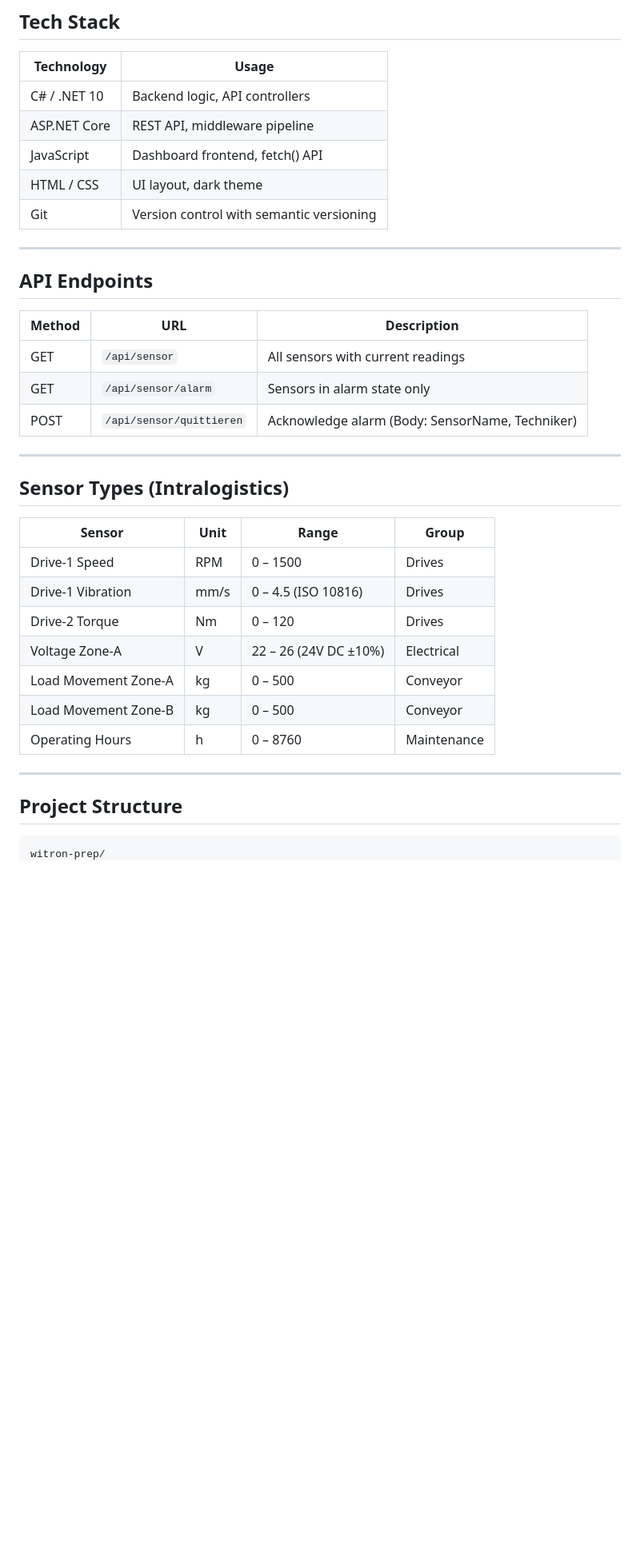
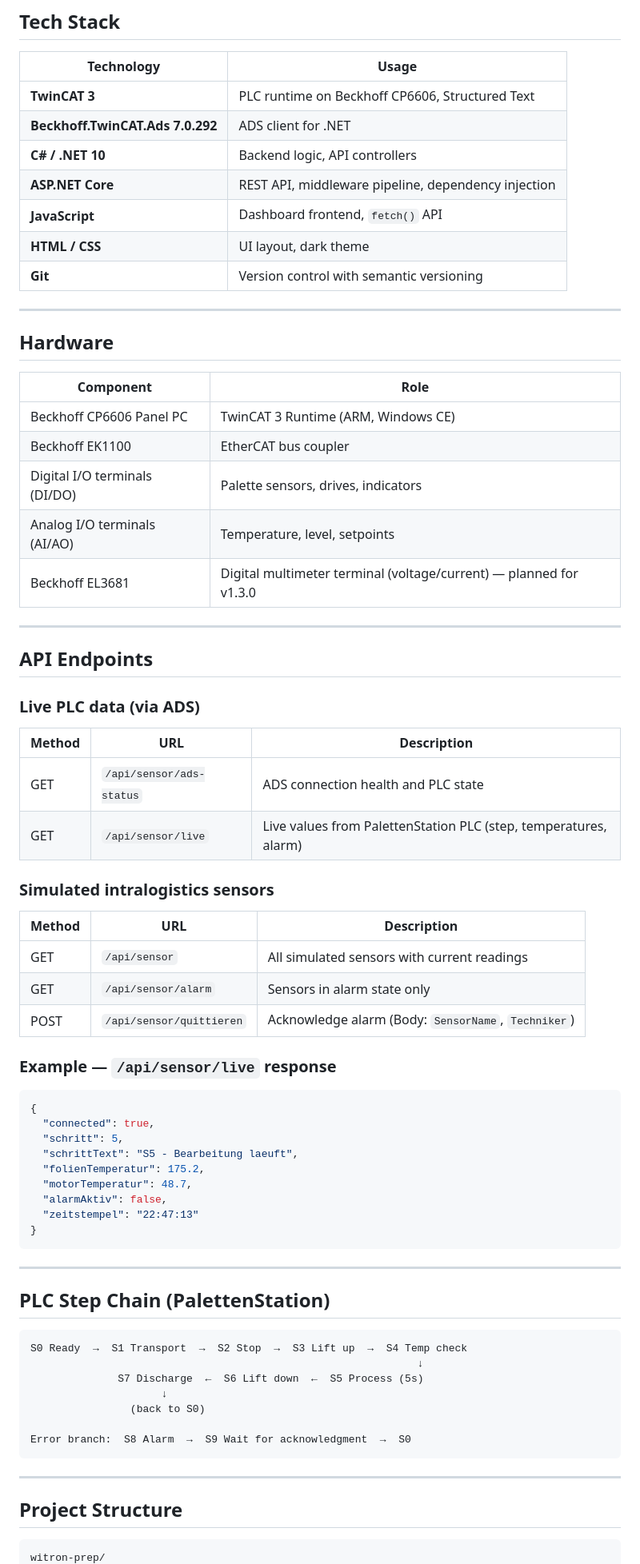
Before and after one commit to florian-englmeier/witron-prep, a Markdown page: README.md, the part around one of its changes. Shown at 80% size. GitHub-like rendering; blank space fills up the shorter version.

````diff
--- a/README.md
+++ b/README.md
@@ -45,40 +52,75 @@ This project simulates an industrial monitoring system for logistics facilities
 ## Tech Stack
 
 | Technology | Usage |
-|-----------|-------|
-| C# / .NET 10 | Backend logic, API controllers |
-| ASP.NET Core | REST API, middleware pipeline |
-| JavaScript | Dashboard frontend, fetch() API |
-| HTML / CSS | UI layout, dark theme |
-| Git | Version control with semantic versioning |
+|------------|-------|
+| **TwinCAT 3** | PLC runtime on Beckhoff CP6606, Structured Text |
+| **Beckhoff.TwinCAT.Ads 7.0.292** | ADS client for .NET |
+| **C# / .NET 10** | Backend logic, API controllers |
+| **ASP.NET Core** | REST API, middleware pipeline, dependency injection |
+| **JavaScript** | Dashboard frontend, `fetch()` API |
+| **HTML / CSS** | UI layout, dark theme |
+| **Git** | Version control with semantic versioning |
+
+---
+
+## Hardware
+
+| Component | Role |
+|-----------|------|
+| Beckhoff CP6606 Panel PC | TwinCAT 3 Runtime (ARM, Windows CE) |
+| Beckhoff EK1100 | EtherCAT bus coupler |
+| Digital I/O terminals (DI/DO) | Palette sensors, drives, indicators |
+| Analog I/O terminals (AI/AO) | Temperature, level, setpoints |
+| Beckhoff EL3681 | Digital multimeter terminal (voltage/current) — planned for v1.3.0 |
 
 ---
 
 ## API Endpoints
 
+### Live PLC data (via ADS)
 | Method | URL | Description |
-|--------|-----|------------|
-| GET | `/api/sensor` | All sensors with current readings |
+|--------|-----|-------------|
+| GET | `/api/sensor/ads-status` | ADS connection health and PLC state |
+| GET | `/api/sensor/live` | Live values from PalettenStation PLC (step, temperatures, alarm) |
+
+### Simulated intralogistics sensors
+| Method | URL | Description |
+|--------|-----|-------------|
+| GET | `/api/sensor` | All simulated sensors with current readings |
 | GET | `/api/sensor/alarm` | Sensors in alarm state only |
-| POST | `/api/sensor/quittieren` | Acknowledge alarm (Body: SensorName, Techniker) |
+| POST | `/api/sensor/quittieren` | Acknowledge alarm (Body: `SensorName`, `Techniker`) |
+
+### Example — `/api/sensor/live` response
+
+```json
+{
+  "connected": true,
+  "schritt": 5,
+  "schrittText": "S5 - Bearbeitung laeuft",
+  "folienTemperatur": 175.2,
+  "motorTemperatur": 48.7,
+  "alarmAktiv": false,
+  "zeitstempel": "22:47:13"
+}
+```
 
 ---
 
-## Sensor Types (Intralogistics)
+## PLC Step Chain (PalettenStation)
 
-| Sensor | Unit | Range | Group |
-|--------|------|-------|-------|
-| Drive-1 Speed | RPM | 0 – 1500 | Drives |
-| Drive-1 Vibration | mm/s | 0 – 4.5 (ISO 10816) | Drives |
-| Drive-2 Torque | Nm | 0 – 120 | Drives |
-| Voltage Zone-A | V | 22 – 26 (24V DC ±10%) | Electrical |
-| Load Movement Zone-A | kg | 0 – 500 | Conveyor |
-| Load Movement Zone-B | kg | 0 – 500 | Conveyor |
-| Operating Hours | h | 0 – 8760 | Maintenance |
+```text
+S0 Ready  →  S1 Transport  →  S2 Stop  →  S3 Lift up  →  S4 Temp check
+                                                              ↓
+              S7 Discharge  ←  S6 Lift down  ←  S5 Process (5s)
+                     ↓
+                (back to S0)
+
+Error branch:  S8 Alarm  →  S9 Wait for acknowledgment  →  S0
+```
 
 ---
 
 ## Project Structure
 
-```
+```text
 witron-prep/
````
Also changed, not shown: other parts of README.md (+96 -50 lines).
